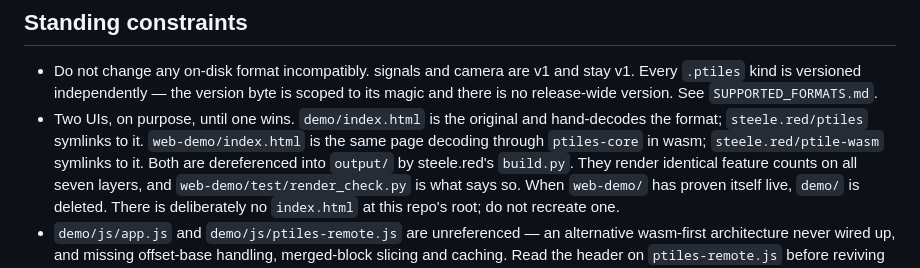
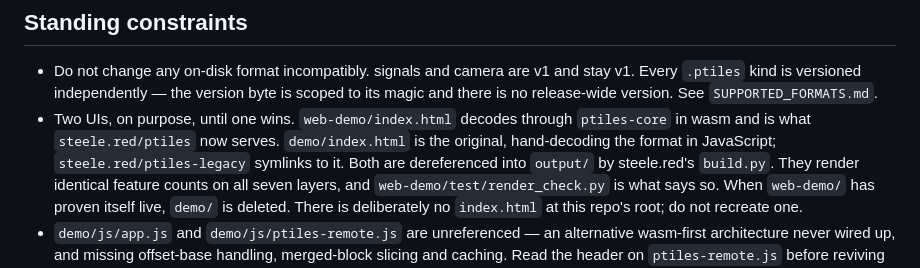
Before and after one commit to baocin/ptile-client, a Markdown page: GOAL.md, the part around the change. Drawn GitHub-style.

```diff
--- a/GOAL.md
+++ b/GOAL.md
@@ -90,10 +90,10 @@ them:
   stay v1. Every `.ptiles` kind is versioned independently — the version byte is
   scoped to its magic and there is no release-wide version. See
   `SUPPORTED_FORMATS.md`.
-- Two UIs, on purpose, until one wins. `demo/index.html` is the original and
-  hand-decodes the format; `steele.red/ptiles` symlinks to it.
-  `web-demo/index.html` is the same page decoding through `ptiles-core` in
-  wasm; `steele.red/ptile-wasm` symlinks to it. Both are dereferenced into
+- Two UIs, on purpose, until one wins. `web-demo/index.html` decodes through
+  `ptiles-core` in wasm and is what `steele.red/ptiles` now serves.
+  `demo/index.html` is the original, hand-decoding the format in JavaScript;
+  `steele.red/ptiles-legacy` symlinks to it. Both are dereferenced into
   `output/` by steele.red's `build.py`. They render identical feature counts on
   all seven layers, and `web-demo/test/render_check.py` is what says so. When
   `web-demo/` has proven itself live, `demo/` is deleted.
```
Also changed, not shown: AGENTS.md (+10 -10 lines), web-demo/README.md (+4 -3 lines).
